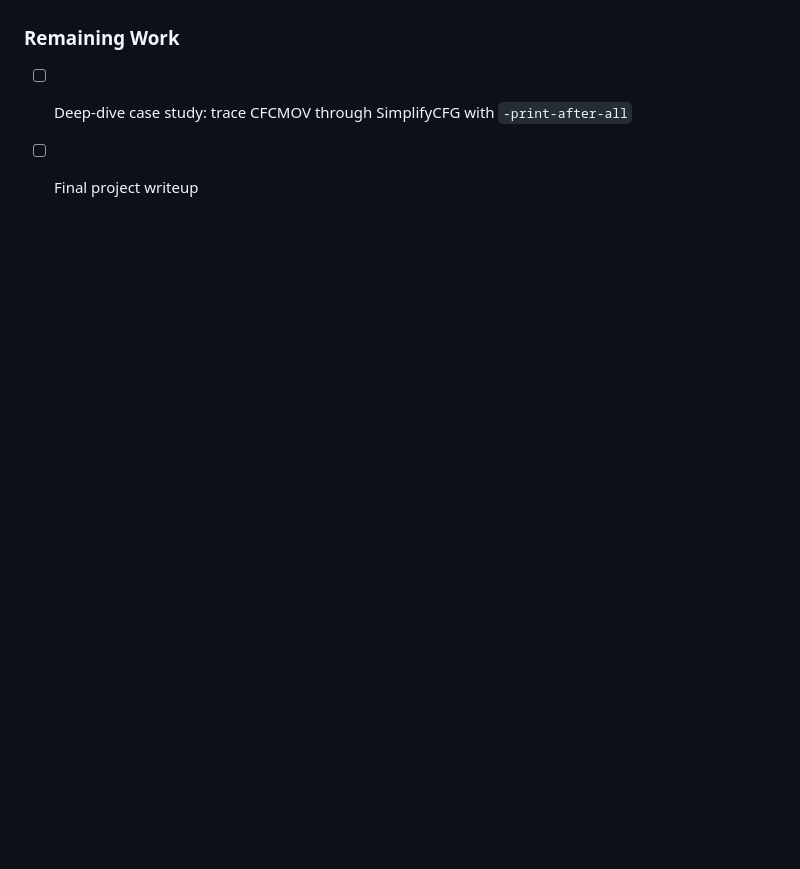
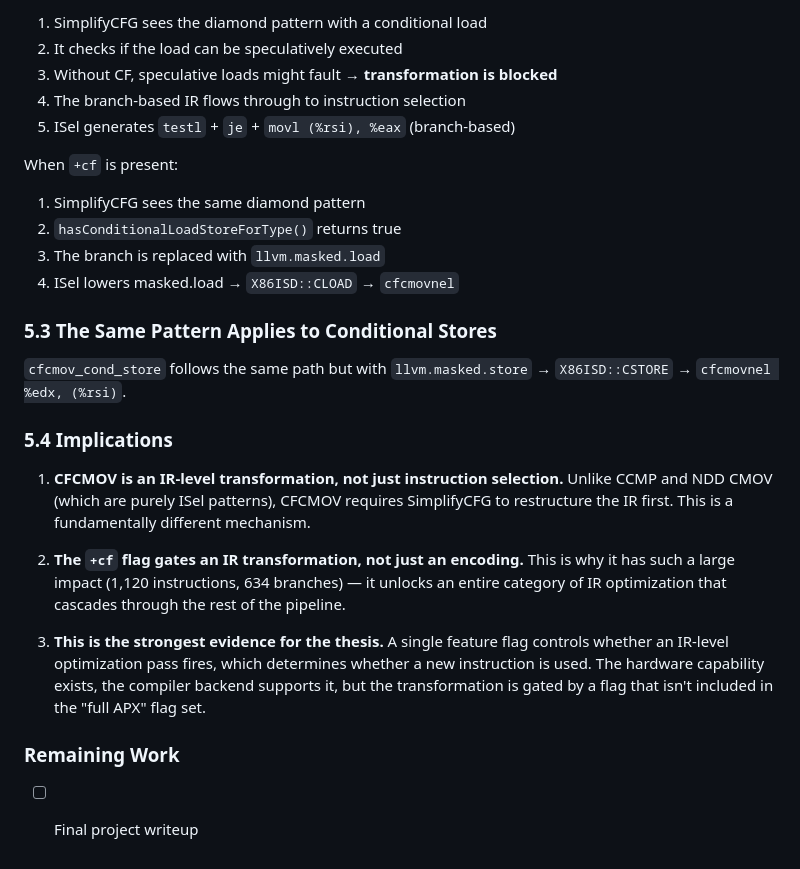
Before and after one commit to MichaelShires/APX-Tester-2, a Markdown page: RESULTS.md, the part around one of its changes. GitHub-like rendering; blank space fills up the shorter version.

```diff
--- a/RESULTS.md
+++ b/RESULTS.md
@@ -568,3 +637,27 @@ This means:
+1. SimplifyCFG sees the diamond pattern with a conditional load
+2. It checks if the load can be speculatively executed
+3. Without CF, speculative loads might fault → **transformation is blocked**
+4. The branch-based IR flows through to instruction selection
+5. ISel generates `testl` + `je` + `movl (%rsi), %eax` (branch-based)
+
+When `+cf` is present:
+
+1. SimplifyCFG sees the same diamond pattern
+2. `hasConditionalLoadStoreForType()` returns true
+3. The branch is replaced with `llvm.masked.load`
+4. ISel lowers masked.load → `X86ISD::CLOAD` → `cfcmovnel`
+
+### 5.3 The Same Pattern Applies to Conditional Stores
+
+`cfcmov_cond_store` follows the same path but with `llvm.masked.store` → `X86ISD::CSTORE` → `cfcmovnel %edx, (%rsi)`.
+
+### 5.4 Implications
+
+1. **CFCMOV is an IR-level transformation, not just instruction selection.** Unlike CCMP and NDD CMOV (which are purely ISel patterns), CFCMOV requires SimplifyCFG to restructure the IR first. This is a fundamentally different mechanism.
+
+2. **The `+cf` flag gates an IR transformation, not just an encoding.** This is why it has such a large impact (1,120 instructions, 634 branches) — it unlocks an entire category of IR optimization that cascades through the rest of the pipeline.
+
+3. **This is the strongest evidence for the thesis.** A single feature flag controls whether an IR-level optimization pass fires, which determines whether a new instruction is used. The hardware capability exists, the compiler backend supports it, but the transformation is gated by a flag that isn't included in the "full APX" flag set.
+
 ### Remaining Work
-- [ ] Deep-dive case study: trace CFCMOV through SimplifyCFG with `-print-after-all`
 - [ ] Final project writeup
```
Also changed, not shown: other parts of RESULTS.md (+69 -0 lines).
